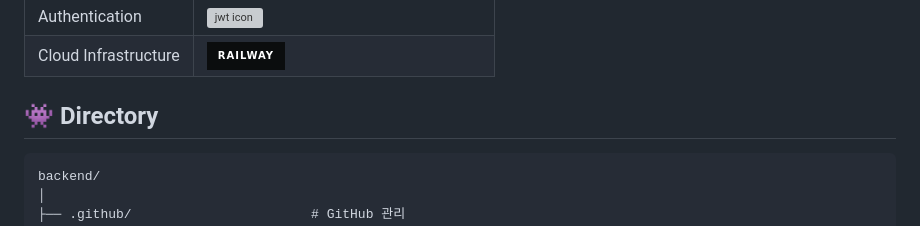
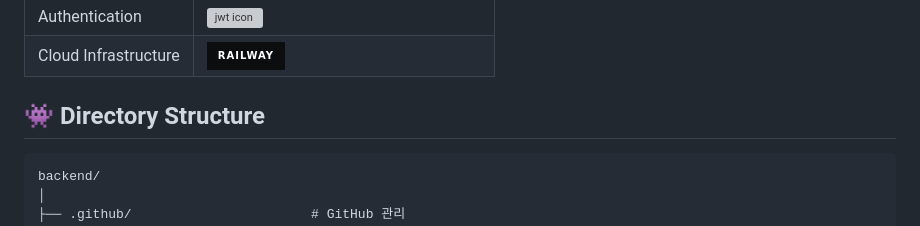
Before and after one commit to VibeNext/Back, a Markdown page: README.md, the part around the change. GitHub-like rendering; badges without logos; grey boxes are pictures that could not be loaded.

Commit message:
Update section title to 'Directory Structure'

````diff
--- a/README.md
+++ b/README.md
@@ -29,7 +29,7 @@
   </tbody>
 </table>
 
-## 👾 Directory
+## 👾 Directory Structure
 
 ```
 backend/
````
